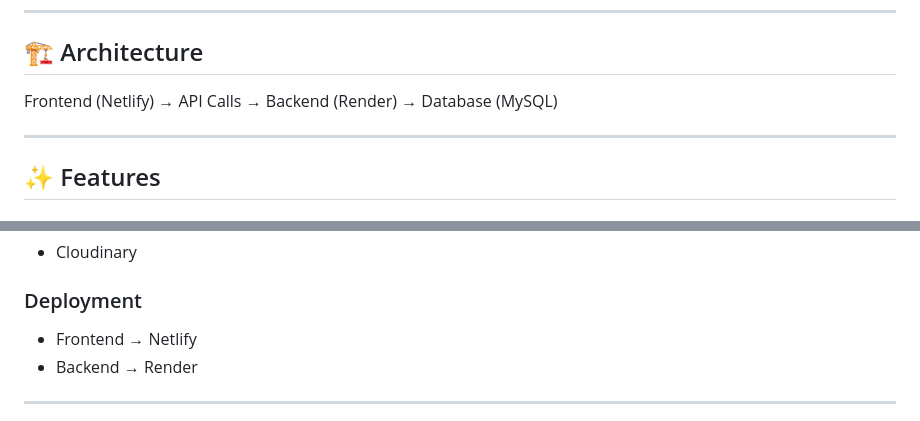
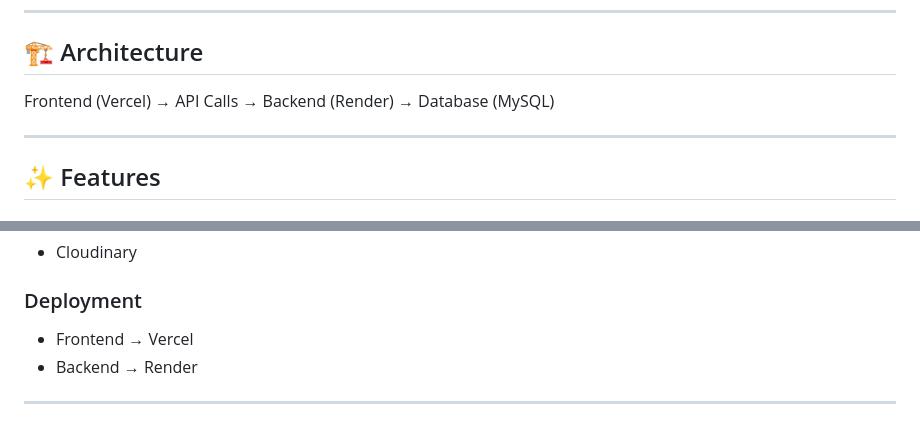
Before and after one commit to shetty141106/Shopverse, a Markdown page: README.md, 2 parts joined by grey strips. GitHub-like rendering.

Commit message:
Change frontend deployment from Netlify to Vercel
Updated deployment details and architecture information in README.

```diff
--- a/README.md
+++ b/README.md
@@ -23,7 +23,7 @@ It follows a **modern microservice-like architecture** where frontend and backen
 
 ## 🏗️ Architecture
 
-Frontend (Netlify) → API Calls → Backend (Render) → Database (MySQL)
+Frontend (Vercel) → API Calls → Backend (Render) → Database (MySQL)
 
 ---
 
@@ -73,7 +73,7 @@ Frontend (Netlify) → API Calls → Backend (Render) → Database (MySQL)
 - Cloudinary
 
 ### Deployment
-- Frontend → Netlify
+- Frontend → Vercel
 - Backend → Render
 
 ---
```
